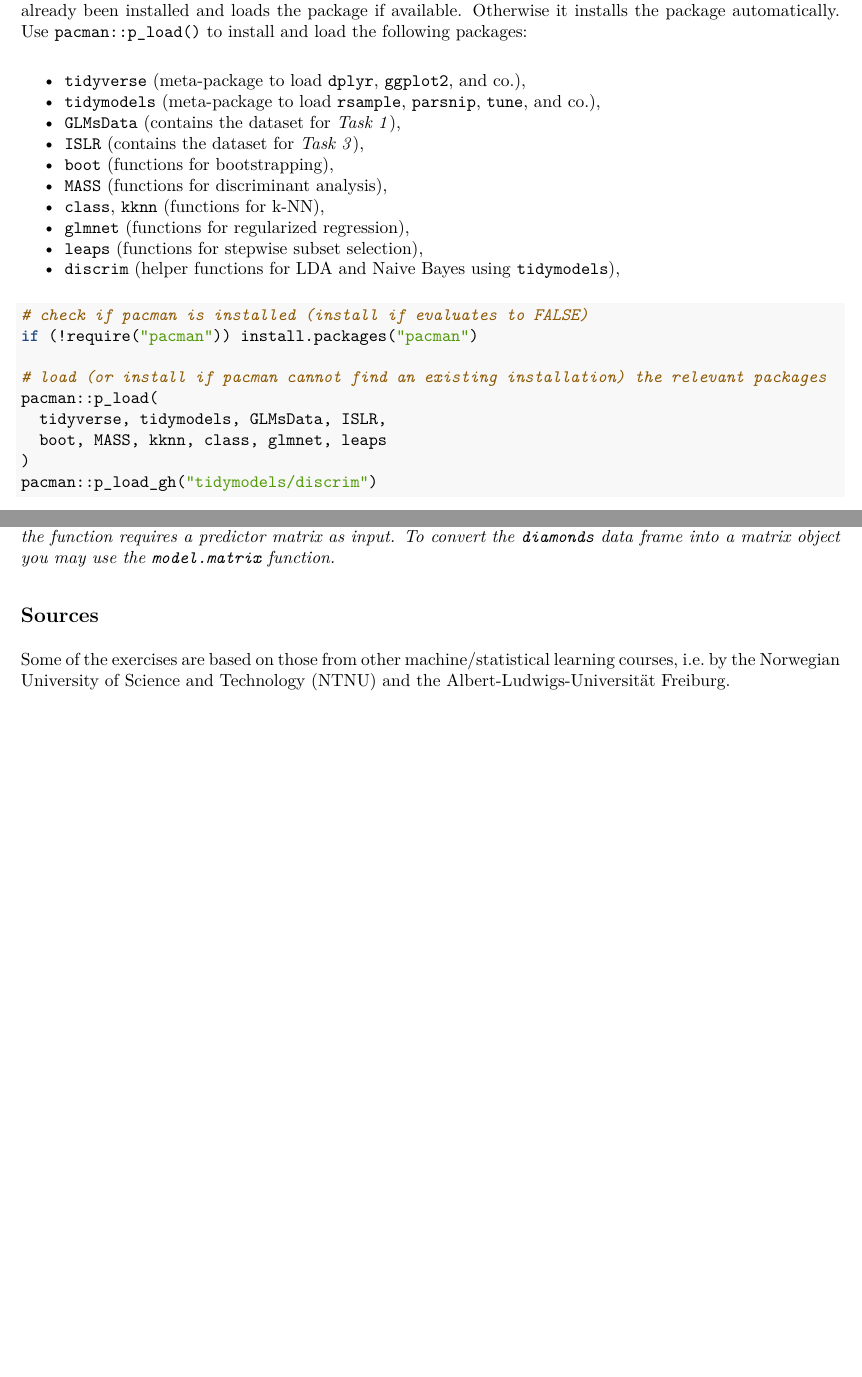
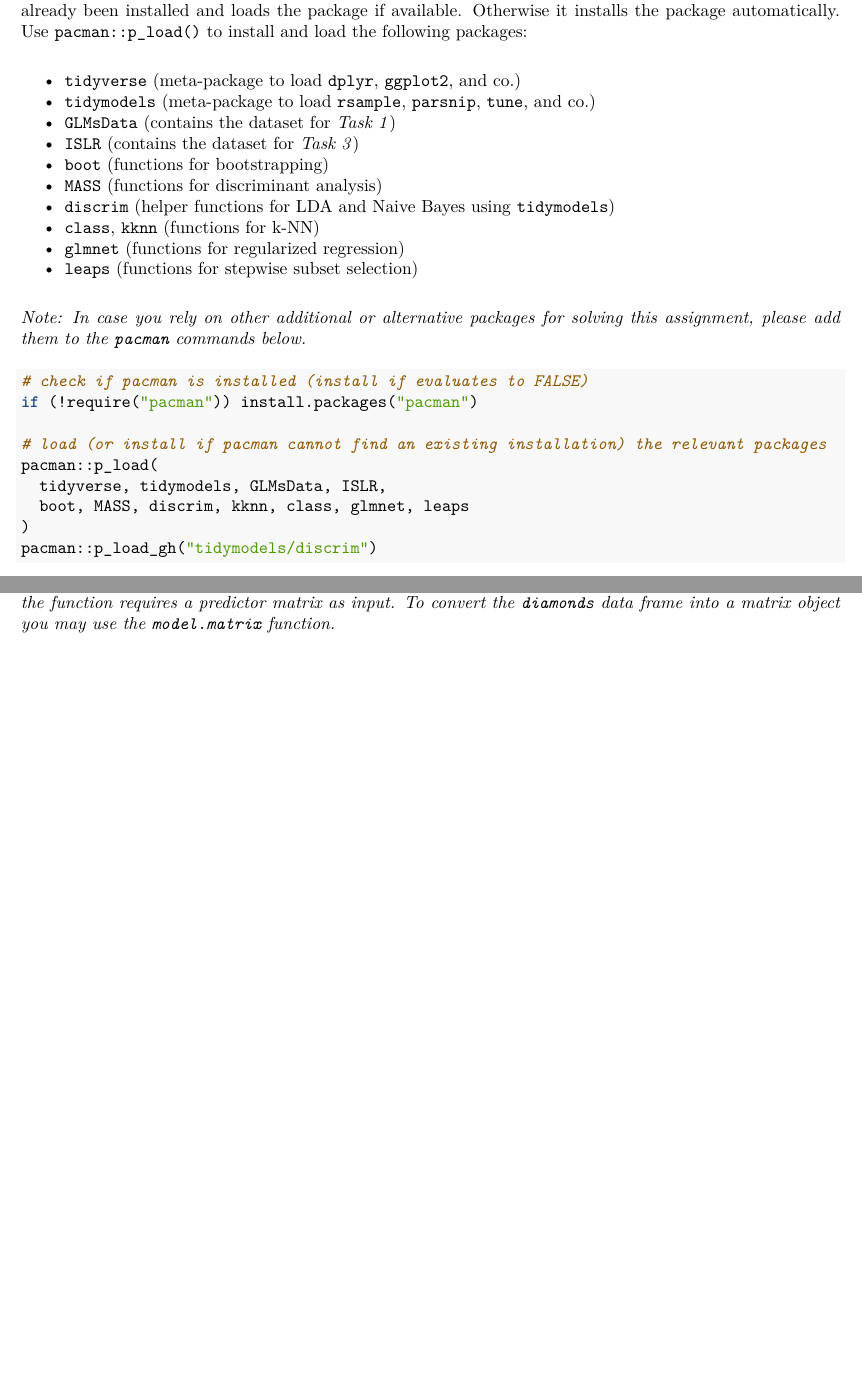
Before and after one commit to simonschoe/assignment-1, an R Markdown document (assignment_1.Rmd): two parts of pages 2 and 22 of 22, joined at a grey line, cut so that both start at the same text, the shorter picture padded with empty space. The pictures show the output file assignment_1.pdf that the author committed with the source.

Commit message:
minor fixes

````diff
--- a/assignment_1.Rmd
+++ b/assignment_1.Rmd
@@ -6,8 +6,8 @@ author:
   - author 3 (matriculation number)
 date: '2021-10-25 till 2021-11-14'
 output:
-  pdf_document: default
-  # html_notebook: default  # uncomment to knit output to pdf
+  # pdf_document: default # uncomment to knit output to pdf
+  html_notebook: default
 urlcolor: blue
 ---
 
@@ -39,16 +39,18 @@ ___
 
 Before starting, leverage the `pacman` package by executing the code chunk below. `pacman` is a convenient helper for installing and loading packages at the start of your project. It checks whether a package has already been installed and loads the package if available. Otherwise it installs the package automatically. Use `pacman::p_load()` to install and load the following packages:
 
-- `tidyverse` (meta-package to load `dplyr`, `ggplot2`, and co.),
-- `tidymodels` (meta-package to load `rsample`, `parsnip`, `tune`, and co.),
-- `GLMsData` (contains the dataset for *Task 1*),
-- `ISLR` (contains the dataset for *Task 3*),
-- `boot` (functions for bootstrapping),
-- `MASS` (functions for discriminant analysis),
-- `class`, `kknn` (functions for k-NN),
-- `glmnet` (functions for regularized regression),
-- `leaps` (functions for stepwise subset selection),
-- `discrim` (helper functions for LDA and Naive Bayes using `tidymodels`),
+- `tidyverse` (meta-package to load `dplyr`, `ggplot2`, and co.)
+- `tidymodels` (meta-package to load `rsample`, `parsnip`, `tune`, and co.)
+- `GLMsData` (contains the dataset for *Task 1*)
+- `ISLR` (contains the dataset for *Task 3*)
+- `boot` (functions for bootstrapping)
+- `MASS` (functions for discriminant analysis)
+- `discrim` (helper functions for LDA and Naive Bayes using `tidymodels`)
+- `class`, `kknn` (functions for k-NN)
+- `glmnet` (functions for regularized regression)
+- `leaps` (functions for stepwise subset selection)
+
+*Note: In case you rely on other additional or alternative packages for solving this assignment, please add them to the `pacman` commands below.*
 
 ```{r packages, message=F}
 # check if pacman is installed (install if evaluates to FALSE)
@@ -57,7 +59,7 @@ if (!require("pacman")) install.packages("pacman")
 # load (or install if pacman cannot find an existing installation) the relevant packages
 pacman::p_load(
   tidyverse, tidymodels, GLMsData, ISLR,
-  boot, MASS, kknn, class, glmnet, leaps
+  boot, MASS, discrim, kknn, class, glmnet, leaps
 )
 pacman::p_load_gh("tidymodels/discrim")
 ```
@@ -656,7 +658,3 @@ What are the main differences between using adjusted $R^2$ for model selection a
 Use Lasso and Ridge regression on the data to predict the `log_price`. Therefore, employ the `cv.glmnet()` function from the `glmnet` package and fit the models using the MSE as loss function and `nfolds = 5` as the number of folds. What is the optimal penalty hyperparameter (*lambda*) and the corresponding MSE in both cases? Which predictors are selected by the optimal Lasso model?
 
 *Hint:  Unfortunately, you cannot feed a data frame object to the first argument `x` of `cv.glmnet()`. Instead, the function requires a predictor matrix as input. To convert the `diamonds` data frame into a matrix object you may use the `model.matrix` function.*
-
-
-## Sources
-Some of the exercises are based on those from other machine/statistical learning courses, i.e. by the Norwegian University of Science and Technology (NTNU) and the Albert-Ludwigs-Universität Freiburg.
````
Also changed, not shown: assignment_1.nb.html, assignment_1.pdf, assignment_1.Rmd (2 more changed lines).
